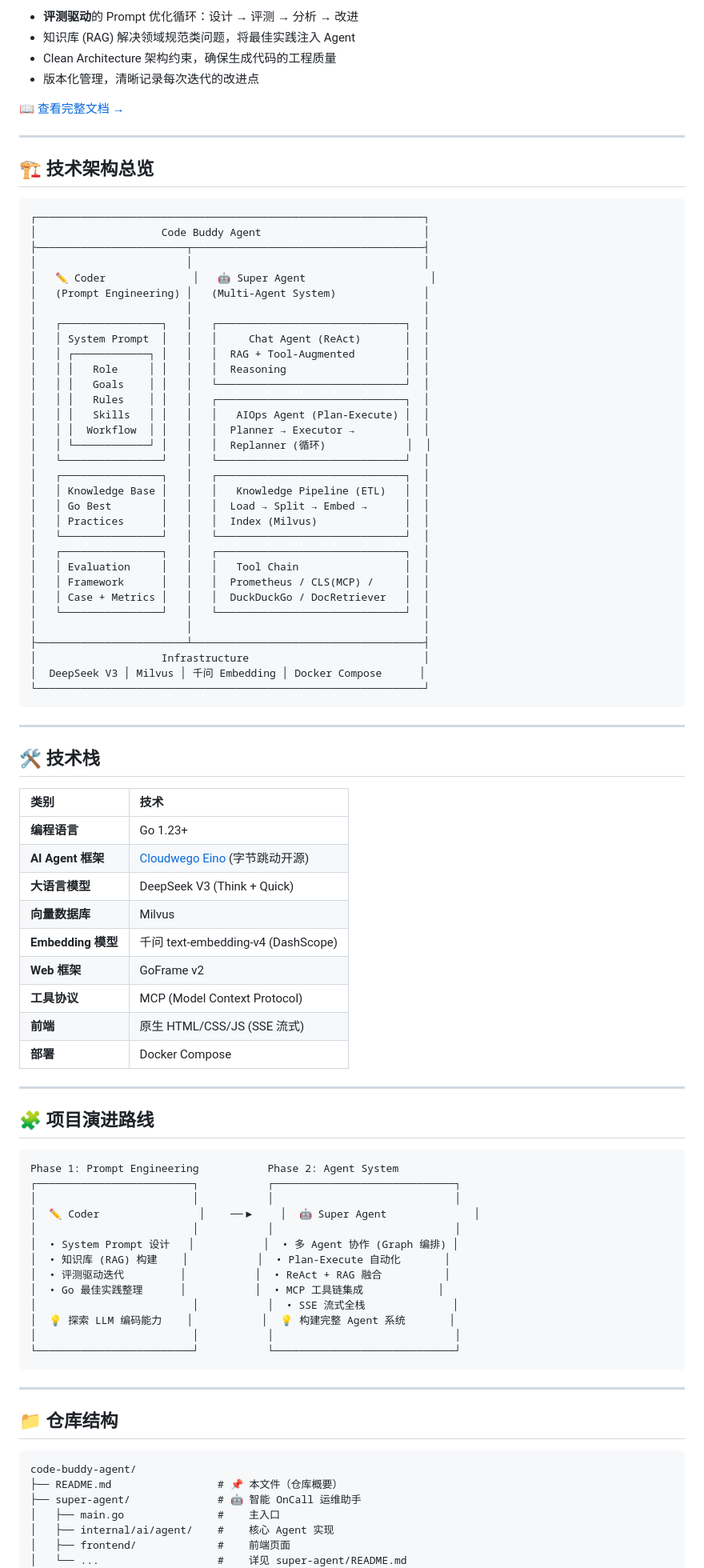
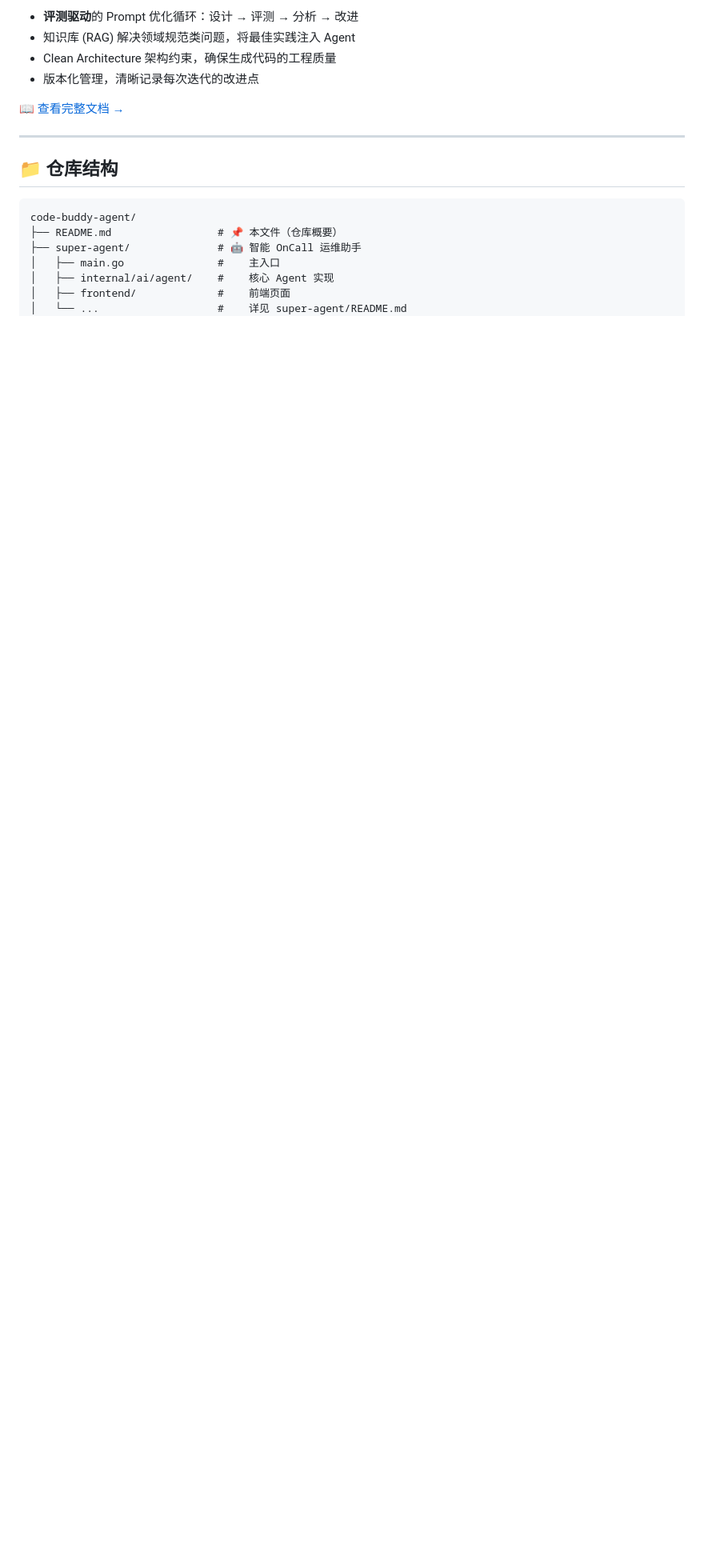
Before and after one commit to thomas-dg/Agent, a Markdown page: README.md, the part around the change. Shown at 80% size. GitHub-like rendering; blank space fills up the shorter version.

Commit message:
完善README

````diff
--- a/README.md
+++ b/README.md
@@ -72,80 +72,7 @@ Code Buddy Agent
 
 📖 [查看完整文档 →](./coder/README.md)
 
----
 
-## 🏗 技术架构总览
-
-```
-┌──────────────────────────────────────────────────────────────┐
-│                    Code Buddy Agent                          │
-├────────────────────────┬─────────────────────────────────────┤
-│                        │                                     │
-│   ✏️ Coder              │   🤖 Super Agent                    │
-│   (Prompt Engineering) │   (Multi-Agent System)              │
-│                        │                                     │
-│   ┌────────────────┐   │   ┌──────────────────────────────┐  │
-│   │ System Prompt  │   │   │     Chat Agent (ReAct)       │  │
-│   │ ┌────────────┐ │   │   │  RAG + Tool-Augmented        │  │
-│   │ │   Role     │ │   │   │  Reasoning                   │  │
-│   │ │   Goals    │ │   │   └──────────────────────────────┘  │
-│   │ │   Rules    │ │   │   ┌──────────────────────────────┐  │
-│   │ │   Skills   │ │   │   │   AIOps Agent (Plan-Execute) │  │
-│   │ │  Workflow  │ │   │   │  Planner → Executor →        │  │
-│   │ └────────────┘ │   │   │  Replanner (循环)             │  │
-│   └────────────────┘   │   └──────────────────────────────┘  │
-│   ┌────────────────┐   │   ┌──────────────────────────────┐  │
-│   │ Knowledge Base │   │   │   Knowledge Pipeline (ETL)   │  │
-│   │ Go Best        │   │   │  Load → Split → Embed →      │  │
-│   │ Practices      │   │   │  Index (Milvus)              │  │
-│   └────────────────┘   │   └──────────────────────────────┘  │
-│   ┌────────────────┐   │   ┌──────────────────────────────┐  │
-│   │ Evaluation     │   │   │   Tool Chain                 │  │
-│   │ Framework      │   │   │  Prometheus / CLS(MCP) /     │  │
-│   │ Case + Metrics │   │   │  DuckDuckGo / DocRetriever   │  │
-│   └────────────────┘   │   └──────────────────────────────┘  │
-│                        │                                     │
-├────────────────────────┴─────────────────────────────────────┤
-│                    Infrastructure                            │
-│  DeepSeek V3 │ Milvus │ 千问 Embedding │ Docker Compose      │
-└──────────────────────────────────────────────────────────────┘
-```
-
----
-
-## 🛠 技术栈
-
-| 类别 | 技术 |
-|:---|:---|
-| **编程语言** | Go 1.23+ |
-| **AI Agent 框架** | [Cloudwego Eino](https://github.com/cloudwego/eino) (字节跳动开源) |
-| **大语言模型** | DeepSeek V3 (Think + Quick) |
-| **向量数据库** | Milvus |
-| **Embedding 模型** | 千问 text-embedding-v4 (DashScope) |
-| **Web 框架** | GoFrame v2 |
-| **工具协议** | MCP (Model Context Protocol) |
-| **前端** | 原生 HTML/CSS/JS (SSE 流式) |
-| **部署** | Docker Compose |
-
----
-
-## 🧩 项目演进路线
-
-```
-Phase 1: Prompt Engineering           Phase 2: Agent System
-┌─────────────────────────┐           ┌─────────────────────────────┐
-│                         │           │                             │
-│  ✏️ Coder                │    ──▶    │  🤖 Super Agent              │
-│                         │           │                             │
-│  • System Prompt 设计   │           │  • 多 Agent 协作 (Graph 编排) │
-│  • 知识库 (RAG) 构建    │           │  • Plan-Execute 自动化       │
-│  • 评测驱动迭代         │           │  • ReAct + RAG 融合          │
-│  • Go 最佳实践整理      │           │  • MCP 工具链集成            │
-│                         │           │  • SSE 流式全栈              │
-│  💡 探索 LLM 编码能力    │           │  💡 构建完整 Agent 系统       │
-│                         │           │                             │
-└─────────────────────────┘           └─────────────────────────────┘
-```
 
 ---
 
````
